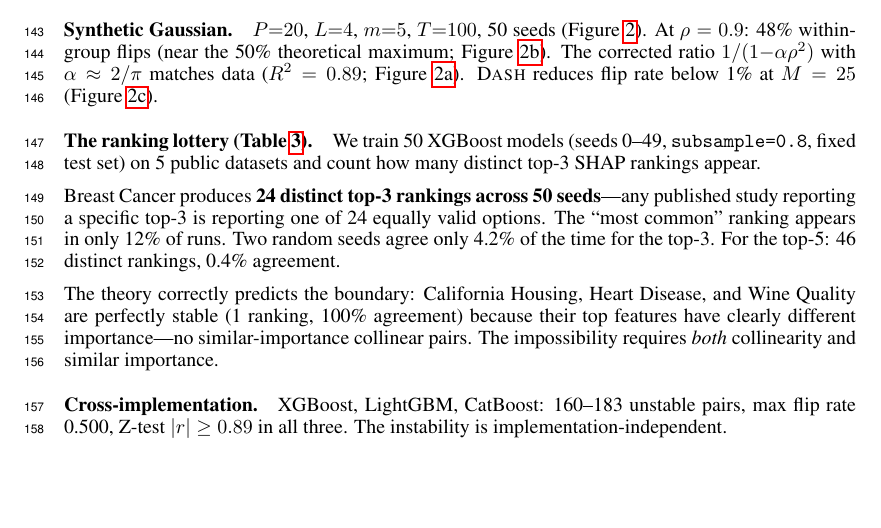
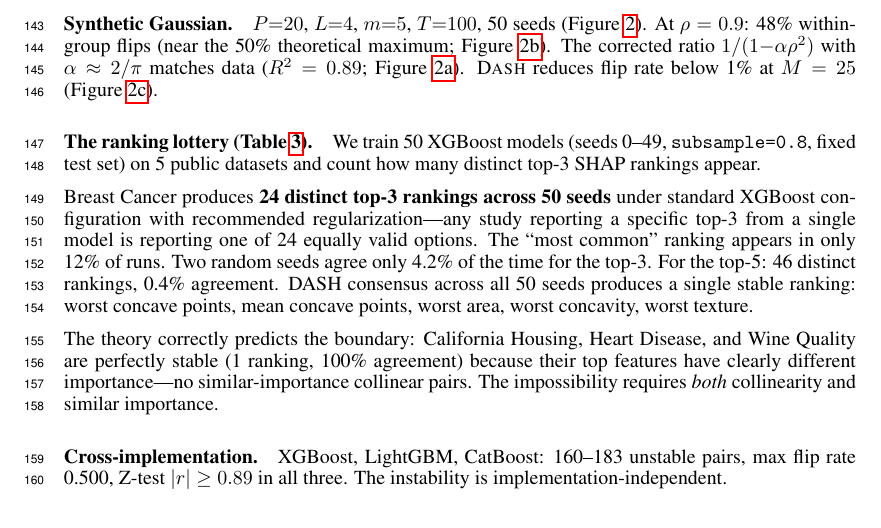
Before and after one commit to DrakeCaraker/dash-impossibility-lean, a LaTeX paper (paper/main.tex): part of page 5 of 8, cut so that both start at the same text, the shorter picture padded with empty space. Compiled offline with pdfLaTeX.

Commit message:
fix: qualify ranking lottery claim + add DASH consensus (from /vet)
Co-Authored-By: Claude Opus 4.6 (1M context) <noreply@anthropic.com>

```diff
--- a/paper/main.tex
+++ b/paper/main.tex
@@ -296,7 +296,7 @@ California Housing & 1 & 100\% & Yes \\
 \end{tabular}
 \end{table}
 
-Breast Cancer produces \textbf{24 distinct top-3 rankings across 50 seeds}---any published study reporting a specific top-3 is reporting one of 24 equally valid options. The ``most common'' ranking appears in only 12\% of runs. Two random seeds agree only 4.2\% of the time for the top-3. For the top-5: 46 distinct rankings, 0.4\% agreement.
+Breast Cancer produces \textbf{24 distinct top-3 rankings across 50 seeds} under standard XGBoost configuration with recommended regularization---any study reporting a specific top-3 from a single model is reporting one of 24 equally valid options. The ``most common'' ranking appears in only 12\% of runs. Two random seeds agree only 4.2\% of the time for the top-3. For the top-5: 46 distinct rankings, 0.4\% agreement. DASH consensus across all 50 seeds produces a single stable ranking: worst concave points, mean concave points, worst area, worst concavity, worst texture.
 
 The theory correctly predicts the boundary: California Housing, Heart Disease, and Wine Quality are perfectly stable (1 ranking, 100\% agreement) because their top features have clearly different importance---no similar-importance collinear pairs. The impossibility requires \emph{both} collinearity and similar importance.
 
```
Also changed, not shown: paper/main.pdf.
